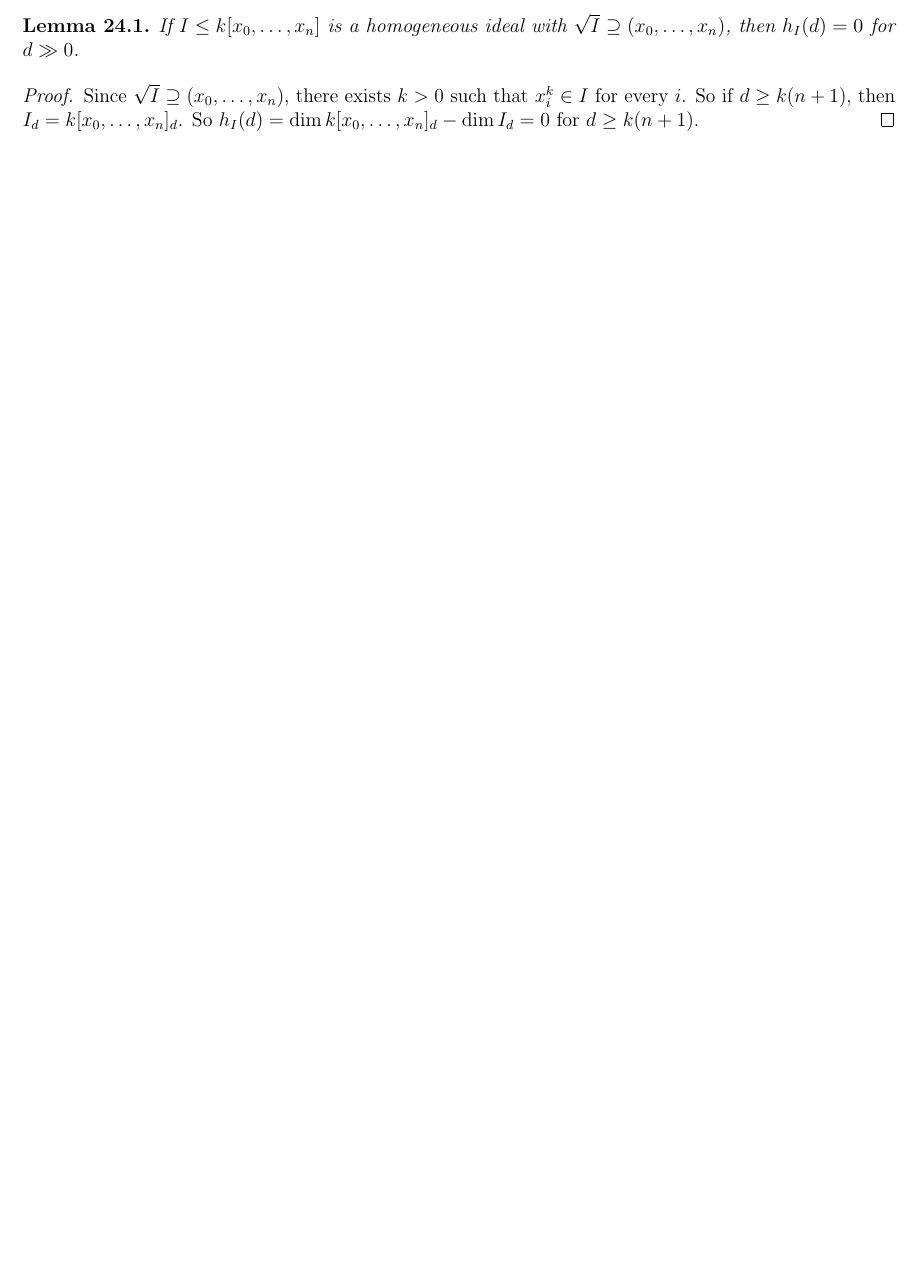
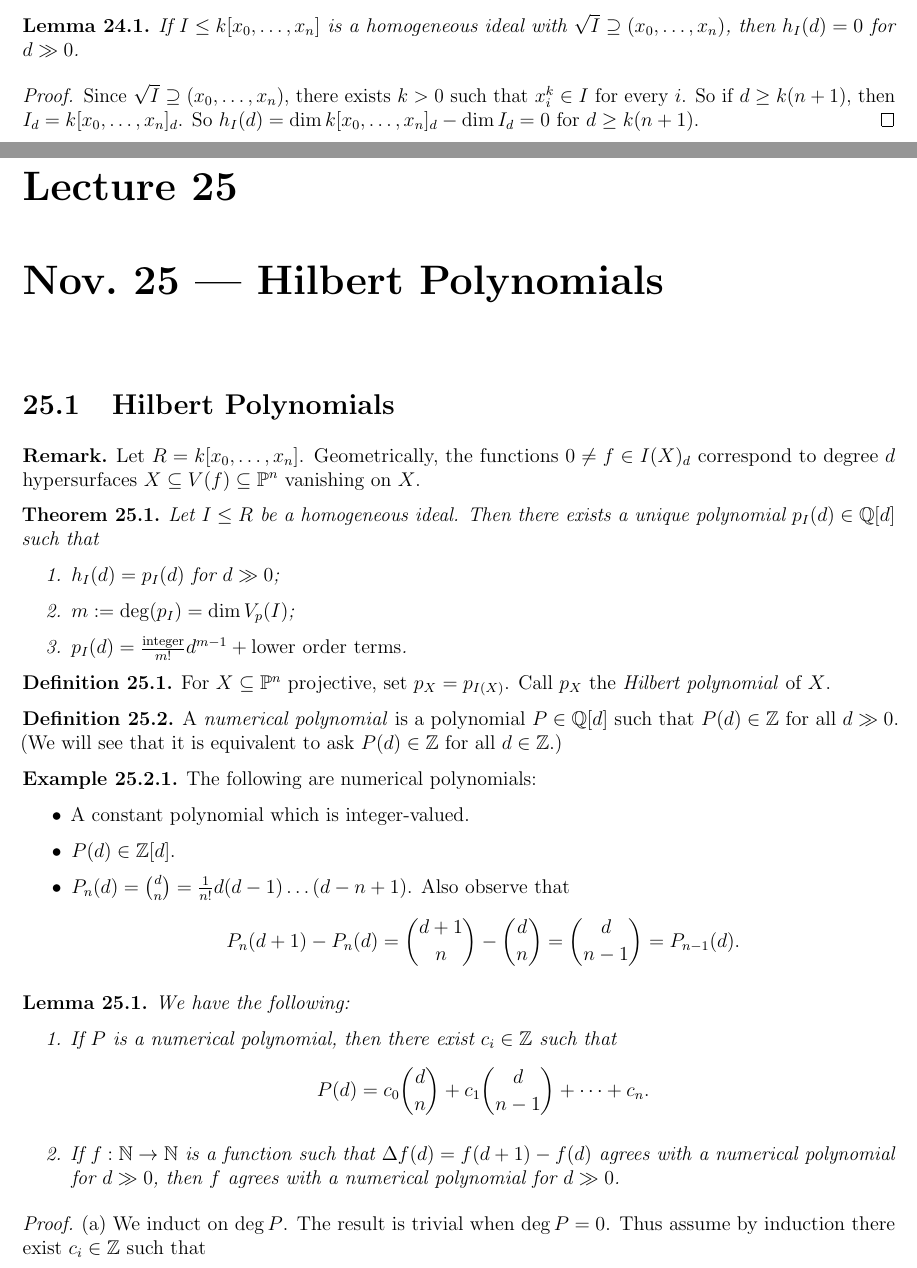
Before and after one commit to yqiang7/gt-math6421-notes, a LaTeX thesis (master.tex, which reads lectures/lecture25.tex): part of page 81 of 81 before the commit and two parts of pages 81 and 82 of 84 after it, the two joined at a grey line, cut so that both start at the same text, the shorter picture padded with empty space. The pictures show the PDF file master.pdf that the author committed with the source.

Commit message:
added lecture 25

```diff
--- /dev/null
+++ b/lectures/lecture25.tex
@@ -0,0 +1,95 @@
+\chapter{Nov.~25 --- Hilbert Polynomials}
+
+\section{Hilbert Polynomials}
+
+\begin{remark}
+  Let $R = k[x_0, \ldots, x_n]$.
+  Geometrically, the functions
+  $0 \ne f \in I(X)_d$ correspond to
+  degree $d$ hypersurfaces
+  $X \subseteq V(f) \subseteq \PP^n$
+  vanishing on $X$.
+\end{remark}
+
+\begin{theorem}\label{thm:hilbert-polynomial}
+  Let $I \le R$ be a homogeneous ideal.
+  Then there exists a unique polynomial
+  $p_I(d) \in \Q[d]$ such that
+  \begin{enumerate}
+    \item $h_I(d) = p_I(d)$ for $d \gg 0$;
+    \item $m := \deg(p_I) = \dim V_p(I)$;
+    \item $p_I(d) = \frac{\mathrm{integer}}{m!} d^{m - 1} + \mathrm{lower\ order\ terms}$.
+  \end{enumerate}
+\end{theorem}
+
+\begin{definition}
+  For $X \subseteq \PP^n$ projective, set
+  $p_X = p_{I(X)}$. Call
+  $p_X$ the \emph{Hilbert polynomial} of $X$.
+\end{definition}
+
+\begin{definition}
+  A \emph{numerical polynomial} is a
+  polynomial $P \in \Q[d]$ such that
+  $P(d) \in \Z$ for all
+  $d \gg 0$. (We will see that it is
+  equivalent to ask $P(d) \in \Z$
+  for all $d \in \Z$.)
+\end{definition}
+
+\begin{example}
+  The following are numerical polynomials:
+  \begin{itemize}
+    \item A constant polynomial which
+      is integer-valued.
+    \item $P(d) \in \Z[d]$.
+    \item $P_n(d) = \binom{d}{n} = \frac{1}{n!} d(d - 1) \dots (d - n + 1)$.
+      Also observe that
+      \[
+        P_n(d + 1)  - P_n(d)
+        = \binom{d + 1}{n} - \binom{d}{n}
+        = \binom{d}{n - 1}
+        = P_{n - 1}(d).
+      \]
+  \end{itemize}
+\end{example}
+
+\begin{lemma}
+  We have the following:
+  \begin{enumerate}
+    \item If $P$ is a numerical polynomial,
+      then there exist $c_i \in \Z$ such
+      that
+      \[
+        P(d)
+        = c_0 \binom{d}{n}
+        + c_1 \binom{d}{n - 1}
+        + \dots + c_n.
+      \]
+    \item If $f : \N \to \N$ is a
+      function such that
+      $\Delta f(d) = f(d + 1) - f(d)$
+      agrees with a numerical polynomial
+      for $d \gg 0$, then $f$ agrees with
+      a numerical polynomial for
+      $d \gg 0$.
+  \end{enumerate}
+\end{lemma}
+
+\begin{proof}
+  (a) We induct on $\deg P $. The result is
+  trivial when $\deg P = 0$. Thus assume
+  by induction there exist $c_i \in \Z$
+  such that
+  \pagebreak
+  \[
+    \Delta P(d)
+    = P(d + 1) - P(d)
+    = c_0 \binom{d}{n - 1}
+    + c_1 \binom{d}{n - 2}
+    + \dots + c_{n - 1}.
+  \]
+  Set $Q(d) = c_0 \binom{d}{n} + c_1 \binom{d}{n - 1} + \dots + c_{n - 1} \binom{d}{1}$.
+  As $\Delta \binom{d}{i} = \binom{d}{i - 1}$, we have
+  $\Delta P = \Delta Q$, so
+  $\Delta(P - Q) = 0$.
@@ -0,0 +104,14 @@
+\begin{remark}
+  Now to prove Theorem \ref{thm:hilbert-polynomial},
+  we want to show that
+  $\Delta h_I(d) = h_I(d + 1) - h_I(d)$
+  agrees with a numerical polynomial
+  for $d \gg 0$.
+\end{remark}
+
+\begin{lemma}\label{lem:key-lemma}
+  Let $I \le R$ be a homogeneous ideal
+  and $0 \ne f \in R_e$. Assume there exists
+  $d_0$ such that
+  \begin{enumerate}
+    \item[$\mathrm{(*)}$] If $g \in R_d$ with
@@ -0,0 +165,8 @@
+      particular, $g \in I$.
+    \item $I \le R$ an arbitrary homogeneous
+      ideal.
+
+      By commutative algebra there exists a
+      \emph{primary decomposition}
+      \[
+        I = I_1 \cap \dots \cap I_r,
@@ -0,0 +187 @@
+\end{remark}
@@ -0,0 +193,3 @@
+  $\deg \dim V_p(I)$ for $d \gg 0$.
+  We induct
+  on $\dim V_p(I)$. If $V_p(I) \ne \varnothing$,
@@ -0,0 +210,10 @@
+  As $\dim V_p(I + (f)) < \dim V_p(I)$,
+  by induction we get that $h_{I + (f)}(d)$
+  agrees with the numerical polynomial of
+  degree $\dim V_p - 1$, so
+  $h_I(d)$ agrees with a numerical polynomial
+  of dimension $\deg \dim V_p(I)$.
+\end{proof}
+
+\section{Degree}
+\begin{definition}
@@ -0,0 +223,8 @@
+  such that
+  \[
+    h_I(d)
+    = \frac{\deg I}{m!} d^m + \mathrm{lower\ order\ terms}.
+  \]
+  For a projective variety $X \subseteq \PP^n$,
+  set $\deg X = \deg I(X)$, i.e.
+  $h_X(d) = \frac{\deg X}{m!} d^m + \dots$,
@@ -0,0 +242,10 @@
+      $\deg X = e$.
+    \item If $X = \{p_1, \dots, p_r\} \subseteq \PP^n$, then
+      $\deg X = r$.
+
+      Also, if $\dim V_p(I) = 0$, then
+      $P_I \ge P_{\sqrt{I}}
+      = \# V_p(I)$.
+      In particular, $\deg I \ge \# V_p(I)$.\footnote{For an example where these are
+  consider $I = (x^2) \le k[x, y]$.
+  But $\deg I = 2 > 1 = \#V_p(I)$.}
@@ -0,0 +261,8 @@
+  \end{enumerate}
+  Now we have that
+  \[
+    h_X(d) = \binom{r + d}{r}
+    + \frac{1}{r!} d^r + \mathrm{lower\ order\ terms},
+  \]
+  so we see that $\deg X = 1$.
+\end{example}
@@ -0,0 +283,19 @@
+\end{prop}
+
+\begin{proof}
+  We know $h_{X \cup Y}(d) = h_{I(X)}(d) + h_{I(Y)} - h_{I(X) + I(Y)}(d)$., so
+  \[
+    P_{X \cup Y}
+    = P_X + P_Y - p_{I(X) + I(Y)}.
+  \]
+  Now $\deg P_X = \deg P_Y = m$
+  and $\deg P_{I(X) + I(Y)} = \dim V_P(I(X) + I(Y)) = \dim (X \cap Y) < m$, so
+  \[
+    p_{X \cup Y}
+    = \frac{\deg X}{m!} d^m
+    + \frac{\deg Y}{m!} d^m
+    + \mathrm{lower\ order\ terms}.
+  \]
+  Thus we get that
+  $\deg(X \cup Y) = \deg X + \deg Y$.
+\end{proof}
```
Also changed, not shown: master.tex (+1 -0 lines), master.pdf, lectures/lecture25.tex (125 more changed lines).
